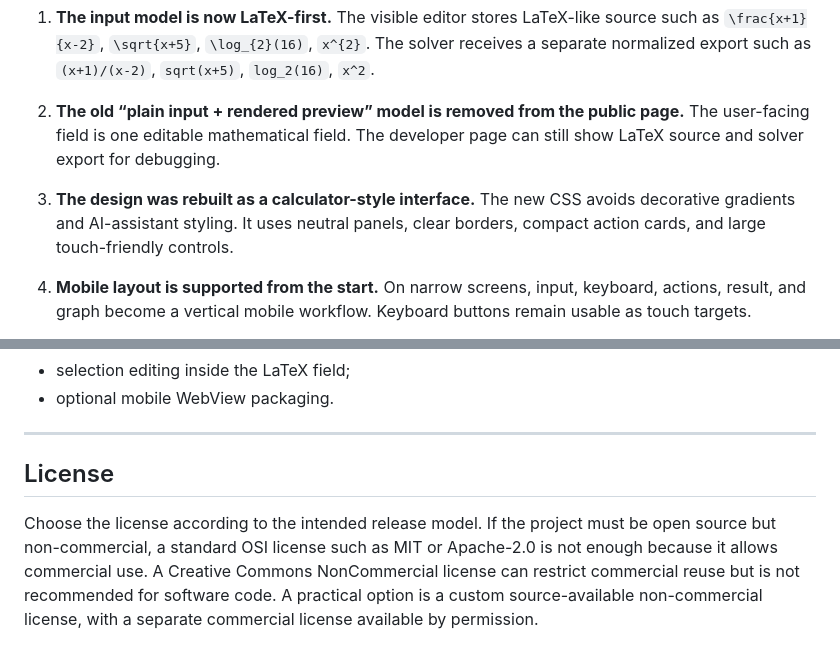
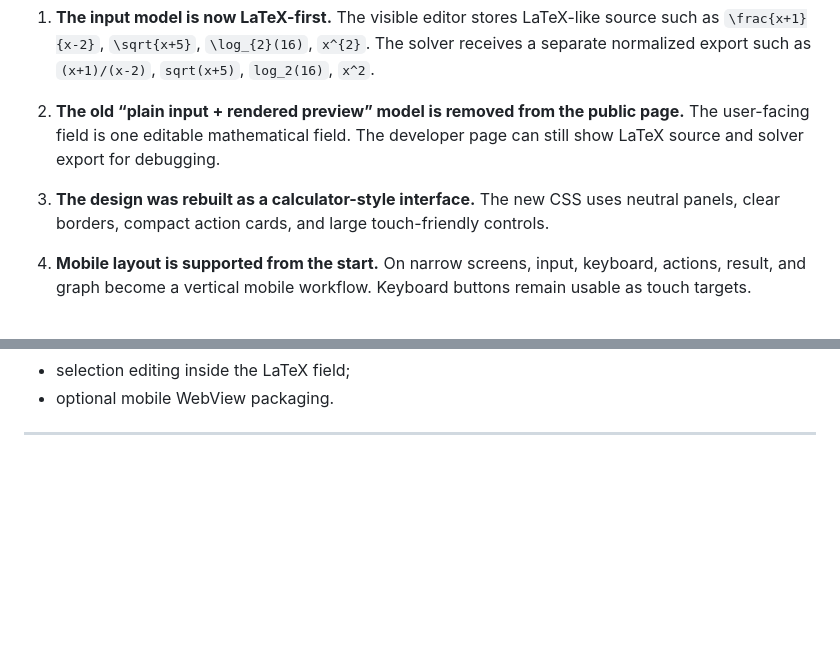
Before and after one commit to yariktel54/AlgebraTrace, a Markdown page: README.md, 2 parts joined by grey strips. Rendered like a GitHub page; blank space fills up the shorter version.

Commit message:
Small README fixes

```diff
--- a/README.md
+++ b/README.md
@@ -25,7 +25,7 @@ This version focuses on the final editor/UI architecture:
    The user-facing field is one editable mathematical field. The developer page can still show LaTeX source and solver export for debugging.
 
 3. **The design was rebuilt as a calculator-style interface.**
-   The new CSS avoids decorative gradients and AI-assistant styling. It uses neutral panels, clear borders, compact action cards, and large touch-friendly controls.
+   The new CSS uses neutral panels, clear borders, compact action cards, and large touch-friendly controls.
 
 4. **Mobile layout is supported from the start.**
    On narrow screens, input, keyboard, actions, result, and graph become a vertical mobile workflow. Keyboard buttons remain usable as touch targets.
@@ -502,7 +502,3 @@ The most important future extensions are:
 - optional mobile WebView packaging.
 
 ---
-
-## License
-
-Choose the license according to the intended release model. If the project must be open source but non-commercial, a standard OSI license such as MIT or Apache-2.0 is not enough because it allows commercial use. A Creative Commons NonCommercial license can restrict commercial reuse but is not recommended for software code. A practical option is a custom source-available non-commercial license, with a separate commercial license available by permission.
```
